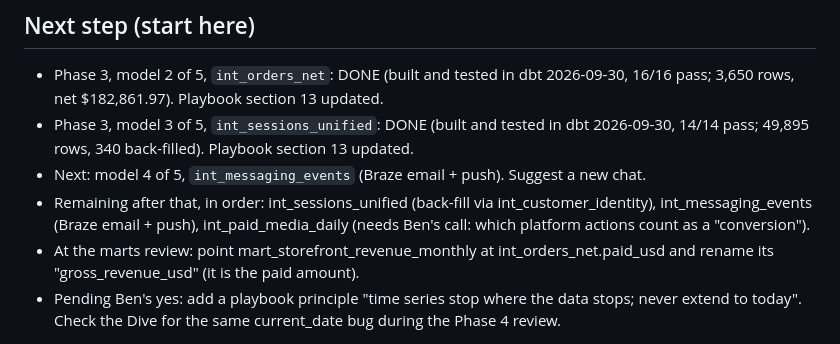
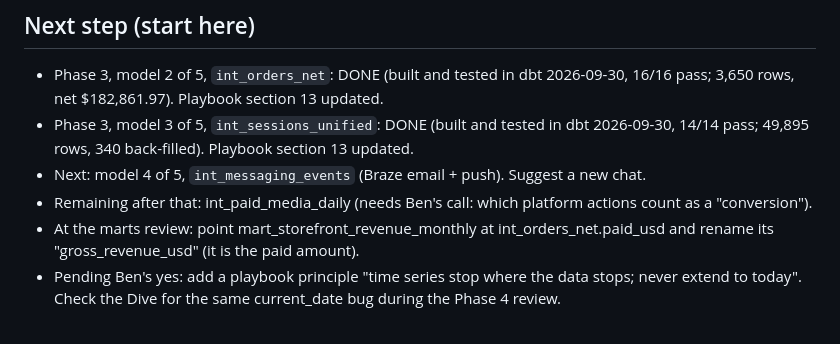
Before and after one commit to bencool85/kinetic-data-project, a Markdown page: HANDOFF.md, the part around the change. Rendered like a GitHub page.

Commit message:
HANDOFF: fix remaining-models line
Co-Authored-By: Claude Sonnet 5.5 <noreply@anthropic.com>
Claude-Session: https://claude.ai/code/session_012MSGmVw4D6TxU8u8LSeA2e

```diff
--- a/HANDOFF.md
+++ b/HANDOFF.md
@@ -13,7 +13,7 @@ Read this first in a new chat, then the last few CHANGELOG.md entries.
 - Phase 3, model 2 of 5, `int_orders_net`: DONE (built and tested in dbt 2026-09-30, 16/16 pass; 3,650 rows, net $182,861.97). Playbook section 13 updated.
 - Phase 3, model 3 of 5, `int_sessions_unified`: DONE (built and tested in dbt 2026-09-30, 14/14 pass; 49,895 rows, 340 back-filled). Playbook section 13 updated.
 - Next: model 4 of 5, `int_messaging_events` (Braze email + push). Suggest a new chat.
-- Remaining after that, in order: int_sessions_unified (back-fill via int_customer_identity), int_messaging_events (Braze email + push), int_paid_media_daily (needs Ben's call: which platform actions count as a "conversion").
+- Remaining after that: int_paid_media_daily (needs Ben's call: which platform actions count as a "conversion").
 - At the marts review: point mart_storefront_revenue_monthly at int_orders_net.paid_usd and rename its "gross_revenue_usd" (it is the paid amount).
 - Pending Ben's yes: add a playbook principle "time series stop where the data stops; never extend to today". Check the Dive for the same current_date bug during the Phase 4 review.
 
```
